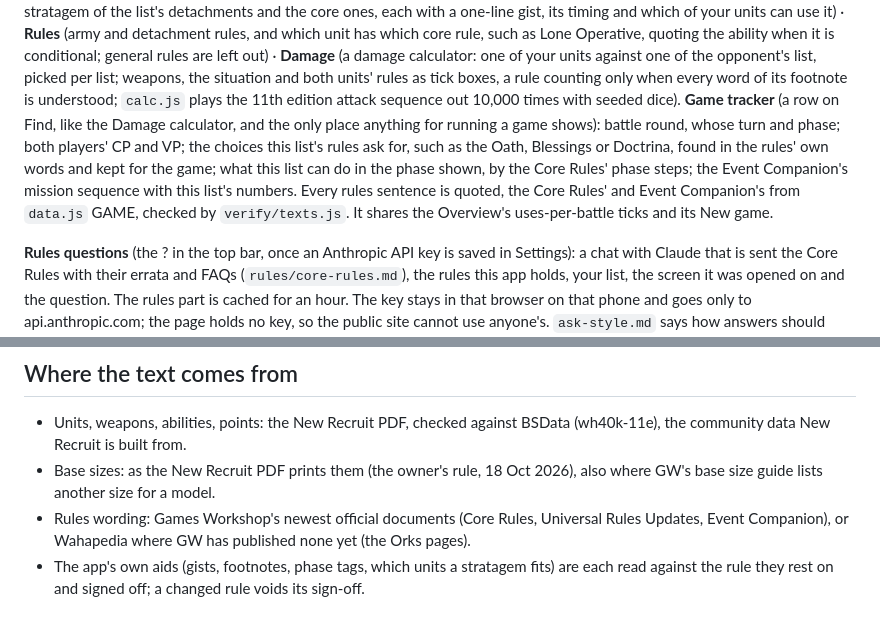
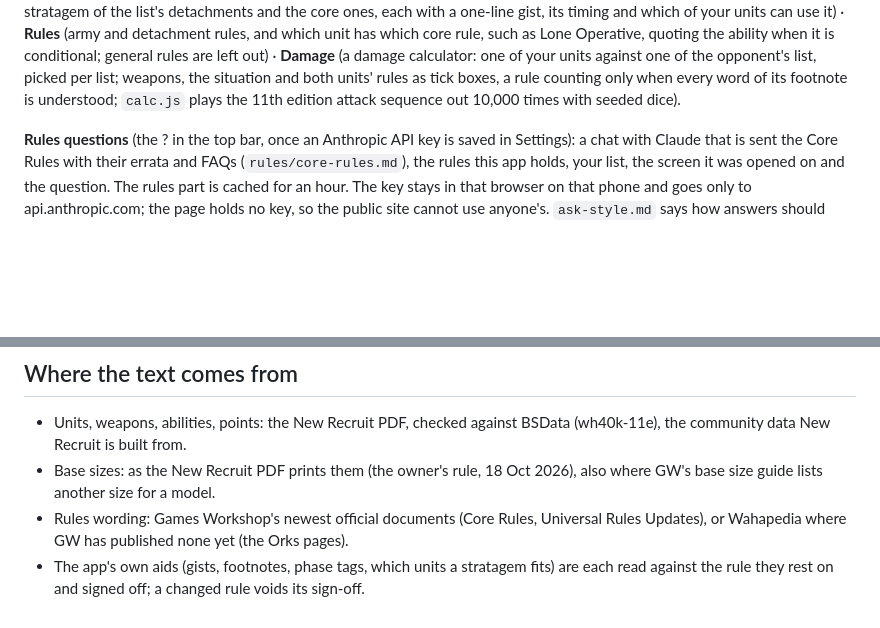
Before and after one commit to marastefanic-cmd/warhammerapp, a Markdown page: README.md, 2 parts joined by grey strips. GitHub-like rendering; blank space fills up the shorter version.

Commit message:
README: no Game tracker
Co-Authored-By: Claude Opus 5.5 <noreply@anthropic.com>
Claude-Session: https://claude.ai/code/session_0119rjTvtppYUG8zS6as5ssj

```diff
--- a/README.md
+++ b/README.md
@@ -17,12 +17,7 @@ detachments and the core ones, each with a one-line gist, its timing and which o
 the ability when it is conditional; general rules are left out) · **Damage** (a damage calculator: one of
 your units against one of the opponent's list, picked per list; weapons, the situation and both units'
 rules as tick boxes, a rule counting only when every word of its footnote is understood; `calc.js` plays
-the 11th edition attack sequence out 10,000 times with seeded dice). **Game tracker** (a row on Find, like the Damage
-calculator, and the only place anything for running a game shows): battle round, whose turn and phase; both players' CP
-and VP; the choices this list's rules ask for, such as the Oath, Blessings or Doctrina, found in the rules' own words and
-kept for the game; what this list can do in the phase shown, by the Core Rules' phase steps; the Event
-Companion's mission sequence with this list's numbers. Every rules sentence is quoted, the Core Rules' and Event
-Companion's from `data.js` GAME, checked by `verify/texts.js`. It shares the Overview's uses-per-battle ticks and its New game.
+the 11th edition attack sequence out 10,000 times with seeded dice).
 
 **Rules questions** (the ? in the top bar, once an Anthropic API key is saved in Settings): a chat with
 Claude that is sent the Core Rules with their errata and FAQs (`rules/core-rules.md`), the rules this app
@@ -98,6 +93,6 @@ foreground), so it never needs reinstalling.
 - Base sizes: as the New Recruit PDF prints them (the owner's rule, 18 Oct 2026), also where GW's
   base size guide lists another size for a model.
 - Rules wording: Games Workshop's newest official documents (Core Rules, Universal Rules
-  Updates, Event Companion), or Wahapedia where GW has published none yet (the Orks pages).
+  Updates), or Wahapedia where GW has published none yet (the Orks pages).
 - The app's own aids (gists, footnotes, phase tags, which units a stratagem fits) are each read
   against the rule they rest on and signed off; a changed rule voids its sign-off.
```
